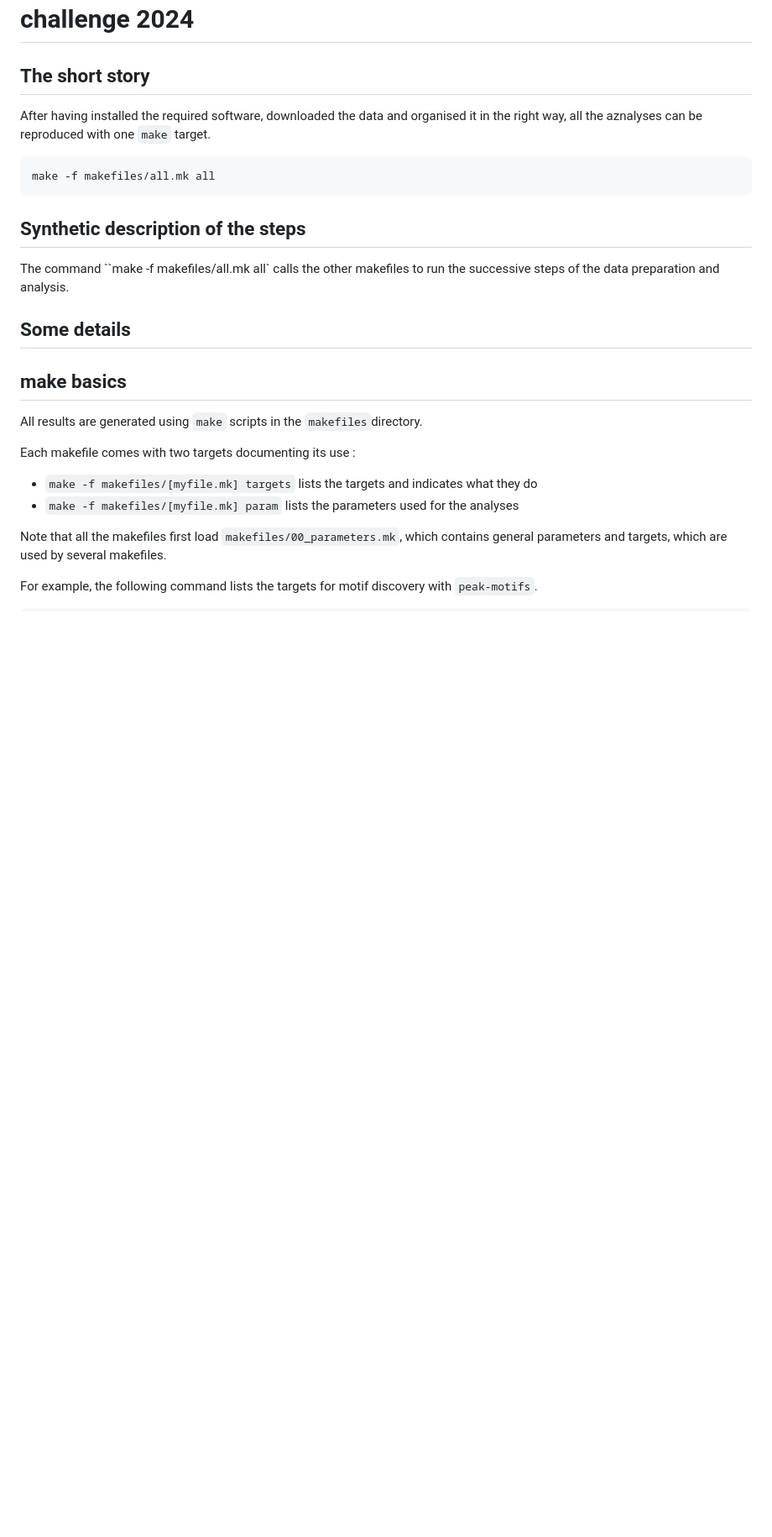
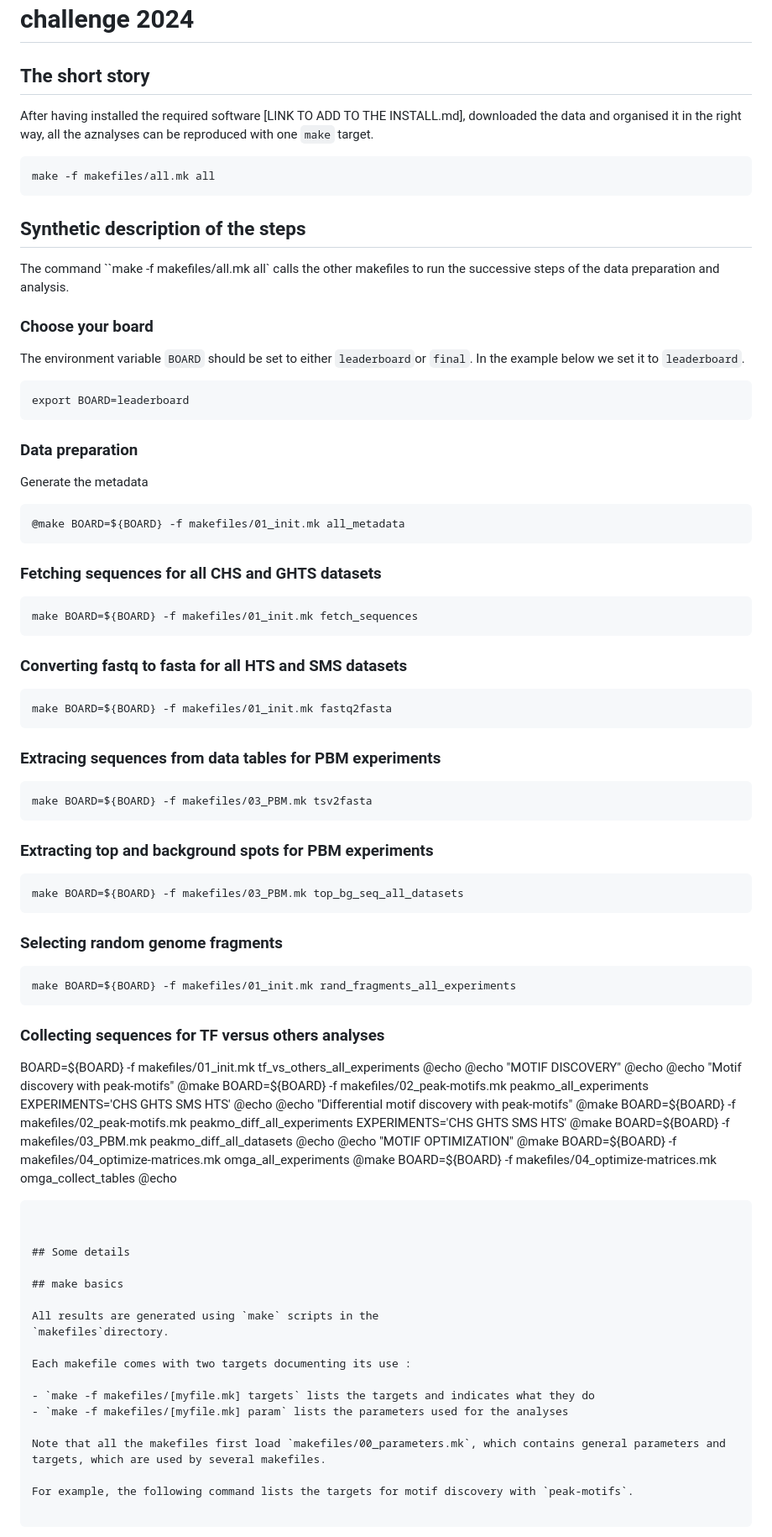
Before and after one commit to jvanheld/IBIS_2024, a Markdown page: HOWTO.md, the part around the change. Shown: that part at 84% size. GitHub-like rendering; blank space fills up the shorter version.

````diff
--- a/HOWTO.md
+++ b/HOWTO.md
@@ -3,7 +3,7 @@
 
 ## The short story
 
-After having installed the required software, downloaded the data and organised it in the right way, all the aznalyses can be reproduced with one `make` target.
+After having installed the required software [LINK TO ADD TO THE INSTALL.md], downloaded the data and organised it in the right way, all the aznalyses can be reproduced with one `make` target.
 
 ```
 make -f makefiles/all.mk all
@@ -13,7 +13,73 @@ make -f makefiles/all.mk all
 
 The command ``make -f makefiles/all.mk all` calls the other makefiles to run the successive steps of the data preparation and analysis.
 
+### Choose your board
 
+The environment variable `BOARD` should be set to either `leaderboard`or `final`.
+In the example below we set it to `leaderboard`.
+
+```
+export BOARD=leaderboard
+```
+
+### Data preparation
+
+Generate the metadata
+
+```
+@make BOARD=${BOARD} -f makefiles/01_init.mk all_metadata
+```
+
+
+### Fetching sequences for all CHS and GHTS datasets
+
+```
+make BOARD=${BOARD} -f makefiles/01_init.mk fetch_sequences
+```
+
+### Converting fastq to fasta for all HTS and SMS datasets
+
+```
+make BOARD=${BOARD} -f makefiles/01_init.mk fastq2fasta
+```
+
+### Extracing sequences from data tables for PBM experiments
+
+ ```
+make BOARD=${BOARD} -f makefiles/03_PBM.mk tsv2fasta
+```
+
+### Extracting top and background spots for PBM experiments
+
+```
+make BOARD=${BOARD} -f makefiles/03_PBM.mk top_bg_seq_all_datasets
+```
+
+ ### Selecting random genome fragments
+
+```
+make BOARD=${BOARD} -f makefiles/01_init.mk rand_fragments_all_experiments
+```
+
+### Collecting sequences for TF versus others analyses
+
+BOARD=${BOARD} -f makefiles/01_init.mk tf_vs_others_all_experiments
+	@echo
+	@echo "MOTIF DISCOVERY"
+	@echo
+	@echo "Motif discovery with peak-motifs"
+	@make BOARD=${BOARD} -f makefiles/02_peak-motifs.mk peakmo_all_experiments EXPERIMENTS='CHS GHTS SMS HTS'
+	@echo
+	@echo "Differential motif discovery with peak-motifs"
+	@make BOARD=${BOARD} -f makefiles/02_peak-motifs.mk peakmo_diff_all_experiments EXPERIMENTS='CHS GHTS SMS HTS'
+	@make BOARD=${BOARD} -f makefiles/03_PBM.mk peakmo_diff_all_datasets
+	@echo
+	@echo "MOTIF OPTIMIZATION"
+	@make BOARD=${BOARD} -f makefiles/04_optimize-matrices.mk omga_all_experiments
+	@make BOARD=${BOARD} -f makefiles/04_optimize-matrices.mk omga_collect_tables
+	@echo
+
+```
 
 
 ## Some details
````
